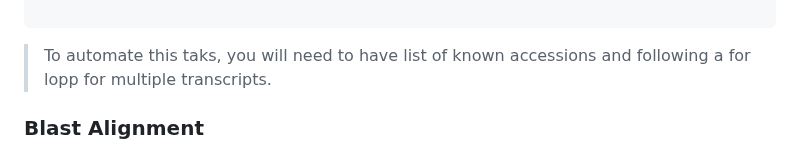
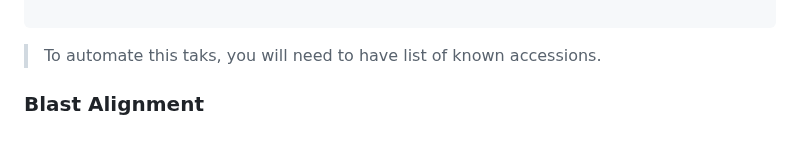
Before and after one commit to dincaslan/SelfRefreshing-Training, a Markdown page: BioinfoGeneral/SequenceHomology/UTRSequenceHomology.md, the part around the change. GitHub-like rendering.

````diff
--- a/BioinfoGeneral/SequenceHomology/UTRSequenceHomology.md
+++ b/BioinfoGeneral/SequenceHomology/UTRSequenceHomology.md
@@ -47,7 +47,7 @@ echo "$CompleteFASTA" | grep ">" | while read -r header; do
 done
 
 ```
-> To automate this taks, you will need to have list of known accessions and following a for lopp for multiple transcripts.
+> To automate this taks, you will need to have list of known accessions.
 ### Blast Alignment
 
 Another good news is that you can actullay use ncbi-blast tool in the command line (terrific!).
````
